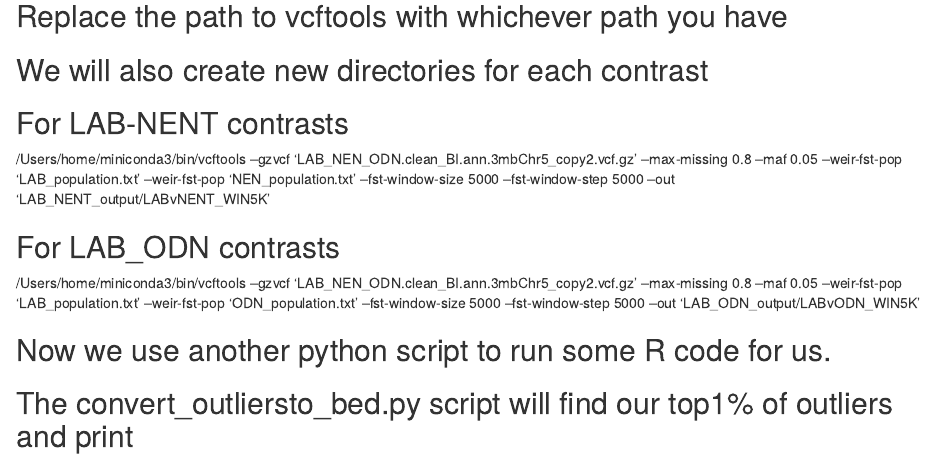
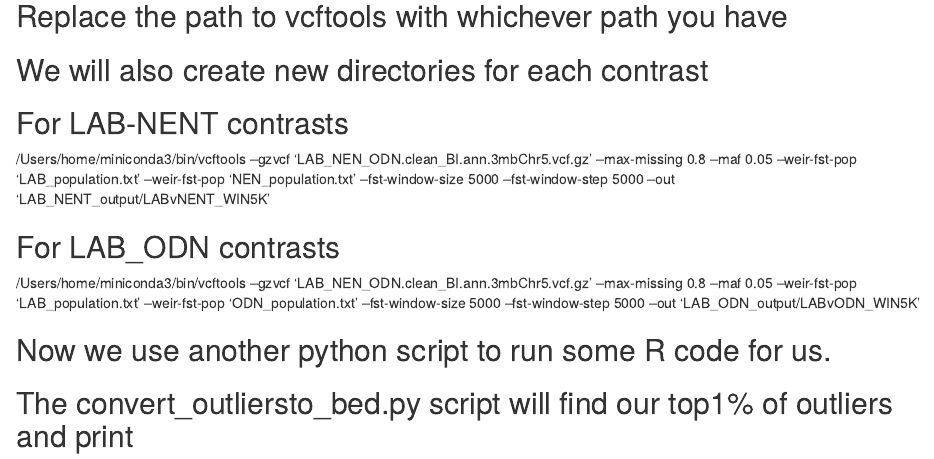
Before and after one commit to denzelrenner/Coursework, an R Markdown document (README.Rmd): the page in a window 1100 px wide, from 4350 px down. Rendered offline with R 4.5, knitr and Pandoc, with nearby package versions; some code elsewhere in the file could not run offline.

Commit message:
Update README.Rmd

```diff
--- a/README.Rmd
+++ b/README.Rmd
@@ -140,10 +140,10 @@ python3 retrive_IDs.py -i 'LAB_NEN_ODN.clean_BI.ann.3mbChr5_copy.vcf' -j 'LAB','
 
 
 ## For LAB-NENT contrasts
-/Users/home/miniconda3/bin/vcftools --gzvcf 'LAB_NEN_ODN.clean_BI.ann.3mbChr5_copy2.vcf.gz' --max-missing 0.8 --maf 0.05 --weir-fst-pop 'LAB_population.txt' --weir-fst-pop 'NEN_population.txt' --fst-window-size 5000 --fst-window-step 5000 --out 'LAB_NENT_output/LABvNENT_WIN5K'
+/Users/home/miniconda3/bin/vcftools --gzvcf 'LAB_NEN_ODN.clean_BI.ann.3mbChr5.vcf.gz' --max-missing 0.8 --maf 0.05 --weir-fst-pop 'LAB_population.txt' --weir-fst-pop 'NEN_population.txt' --fst-window-size 5000 --fst-window-step 5000 --out 'LAB_NENT_output/LABvNENT_WIN5K'
 
 ## For LAB_ODN contrasts
-/Users/home/miniconda3/bin/vcftools --gzvcf 'LAB_NEN_ODN.clean_BI.ann.3mbChr5_copy2.vcf.gz' --max-missing 0.8 --maf 0.05 --weir-fst-pop 'LAB_population.txt' --weir-fst-pop 'ODN_population.txt' --fst-window-size 5000 --fst-window-step 5000 --out 'LAB_ODN_output/LABvODN_WIN5K'
+/Users/home/miniconda3/bin/vcftools --gzvcf 'LAB_NEN_ODN.clean_BI.ann.3mbChr5.vcf.gz' --max-missing 0.8 --maf 0.05 --weir-fst-pop 'LAB_population.txt' --weir-fst-pop 'ODN_population.txt' --fst-window-size 5000 --fst-window-step 5000 --out 'LAB_ODN_output/LABvODN_WIN5K'
 
 
 ## Now we use another python script to run some R code for us.
```
